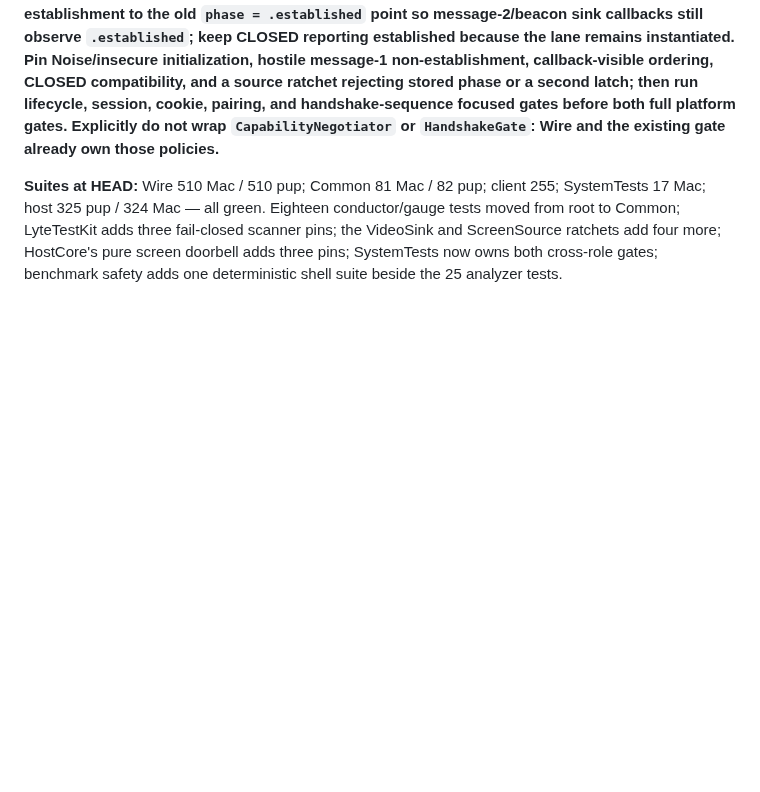
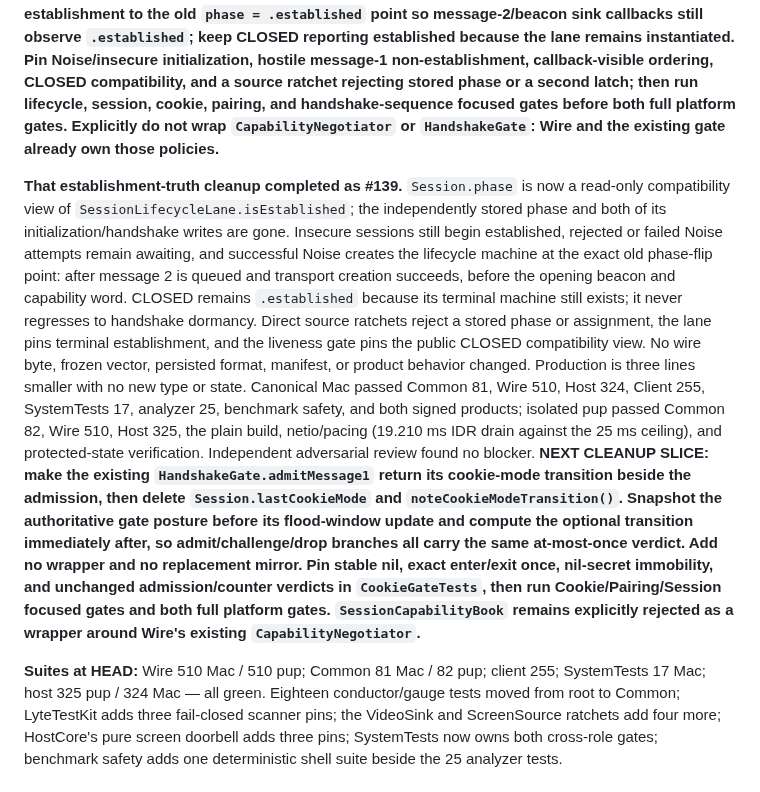
Before and after one commit to shreeve/lyte, a Markdown page: HANDOFF.md, the part around the change. Rendered like a GitHub page; blank space fills up the shorter version.

Commit message:
Ledger: establishment keeps one truth — #139 leaves cookie posture at its gate
Record the stored-phase deletion, callback-order and CLOSED invariants, both green platform gates, and the next earned slice: return cookie-mode transitions from HandshakeGate and delete Session's mirror without adding a wrapper.

```diff
--- a/HANDOFF.md
+++ b/HANDOFF.md
@@ -842,6 +842,35 @@ session, cookie, pairing, and handshake-sequence focused gates before both full
 platform gates. Explicitly do not wrap `CapabilityNegotiator` or
 `HandshakeGate`: Wire and the existing gate already own those policies.**
 
+**That establishment-truth cleanup completed as #139.** `Session.phase`
+is now a read-only compatibility view of
+`SessionLifecycleLane.isEstablished`; the independently stored phase and both
+of its initialization/handshake writes are gone. Insecure sessions still begin
+established, rejected or failed Noise attempts remain awaiting, and successful
+Noise creates the lifecycle machine at the exact old phase-flip point: after
+message 2 is queued and transport creation succeeds, before the opening beacon
+and capability word. CLOSED remains `.established` because its terminal machine
+still exists; it never regresses to handshake dormancy. Direct source ratchets
+reject a stored phase or assignment, the lane pins terminal establishment, and
+the liveness gate pins the public CLOSED compatibility view. No wire byte,
+frozen vector, persisted format, manifest, or product behavior changed.
+Production is three lines smaller with no new type or state. Canonical Mac
+passed Common 81, Wire 510, Host 324, Client 255, SystemTests 17, analyzer 25,
+benchmark safety, and both signed products; isolated pup passed Common 82,
+Wire 510, Host 325, the plain build, netio/pacing (19.210 ms IDR drain against
+the 25 ms ceiling), and protected-state verification. Independent adversarial
+review found no blocker. **NEXT CLEANUP SLICE: make the existing
+`HandshakeGate.admitMessage1` return its cookie-mode transition beside the
+admission, then delete `Session.lastCookieMode` and
+`noteCookieModeTransition()`. Snapshot the authoritative gate posture before
+its flood-window update and compute the optional transition immediately after,
+so admit/challenge/drop branches all carry the same at-most-once verdict. Add
+no wrapper and no replacement mirror. Pin stable nil, exact enter/exit once,
+nil-secret immobility, and unchanged admission/counter verdicts in
+`CookieGateTests`, then run Cookie/Pairing/Session focused gates and both full
+platform gates. `SessionCapabilityBook` remains explicitly rejected as a
+wrapper around Wire's existing `CapabilityNegotiator`.**
+
 **Suites at HEAD:** Wire 510 Mac / 510 pup; Common 81 Mac / 82 pup;
 client 255; SystemTests 17 Mac; host 325 pup / 324 Mac — all green. Eighteen conductor/gauge
 tests moved from root to Common; LyteTestKit adds three fail-closed scanner
```
